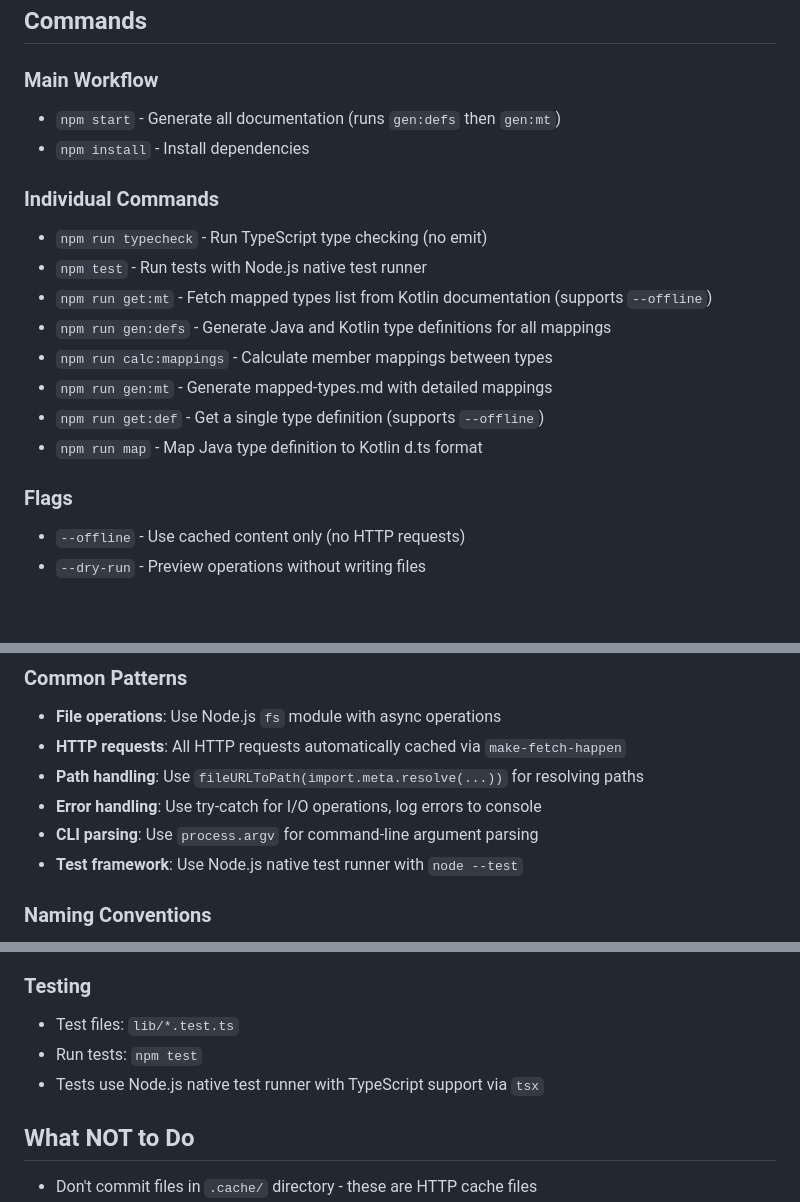
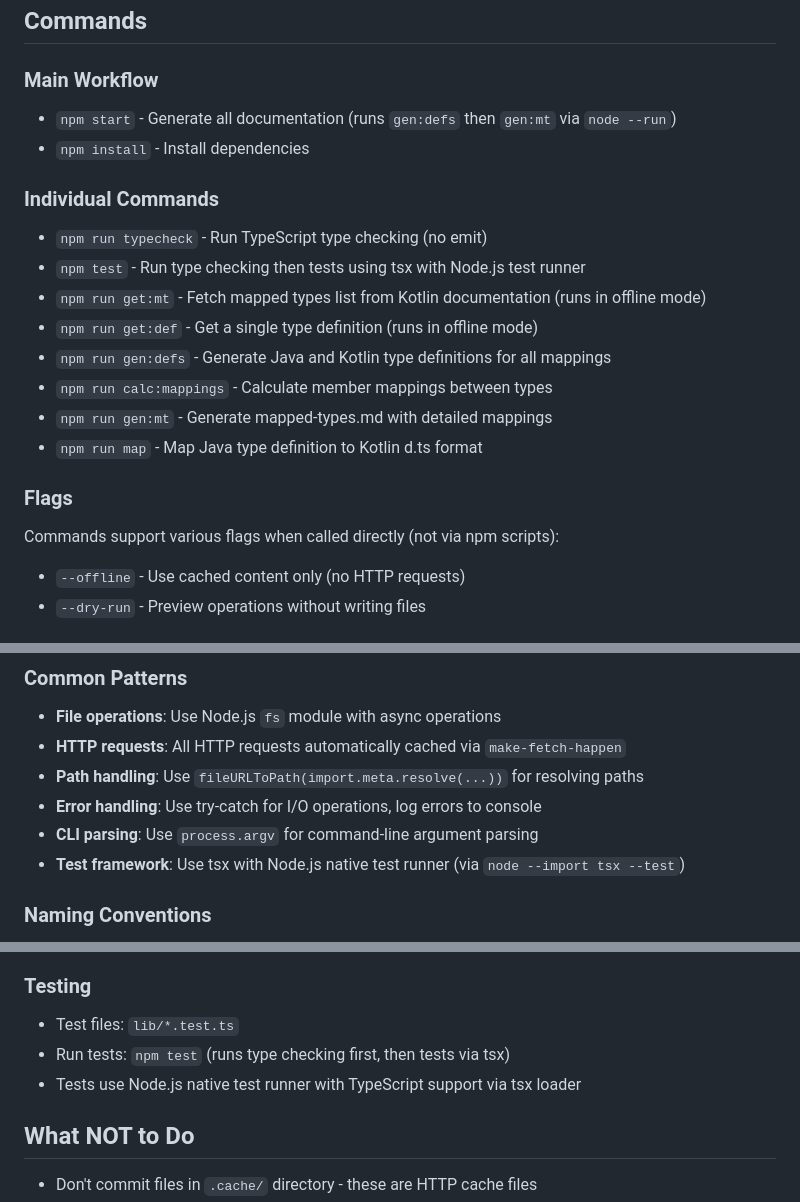
Before and after one commit to hax/kotlin-java-mapped-types, a Markdown page: .github/copilot-instructions.md, 3 parts joined by grey strips. Drawn GitHub-style; blank space fills up the shorter version.

Commit message:
Fix command descriptions in Copilot instructions
Co-authored-by: hax <159840+hax@users.noreply.github.com>

```diff
--- a/.github/copilot-instructions.md
+++ b/.github/copilot-instructions.md
@@ -60,20 +60,21 @@ This project generates comprehensive and precise documentation for type mappings
 ## Commands
 
 ### Main Workflow
-- `npm start` - Generate all documentation (runs `gen:defs` then `gen:mt`)
+- `npm start` - Generate all documentation (runs `gen:defs` then `gen:mt` via `node --run`)
 - `npm install` - Install dependencies
 
 ### Individual Commands
 - `npm run typecheck` - Run TypeScript type checking (no emit)
-- `npm test` - Run tests with Node.js native test runner
-- `npm run get:mt` - Fetch mapped types list from Kotlin documentation (supports `--offline`)
+- `npm test` - Run type checking then tests using tsx with Node.js test runner
+- `npm run get:mt` - Fetch mapped types list from Kotlin documentation (runs in offline mode)
+- `npm run get:def` - Get a single type definition (runs in offline mode)
 - `npm run gen:defs` - Generate Java and Kotlin type definitions for all mappings
 - `npm run calc:mappings` - Calculate member mappings between types
 - `npm run gen:mt` - Generate mapped-types.md with detailed mappings
-- `npm run get:def` - Get a single type definition (supports `--offline`)
 - `npm run map` - Map Java type definition to Kotlin d.ts format
 
 ### Flags
+Commands support various flags when called directly (not via npm scripts):
 - `--offline` - Use cached content only (no HTTP requests)
 - `--dry-run` - Preview operations without writing files
 
@@ -98,7 +99,7 @@ This project generates comprehensive and precise documentation for type mappings
 - **Path handling**: Use `fileURLToPath(import.meta.resolve(...))` for resolving paths
 - **Error handling**: Use try-catch for I/O operations, log errors to console
 - **CLI parsing**: Use `process.argv` for command-line argument parsing
-- **Test framework**: Use Node.js native test runner with `node --test`
+- **Test framework**: Use tsx with Node.js native test runner (via `node --import tsx --test`)
 
 ### Naming Conventions
 - **Variables/functions**: camelCase
@@ -218,8 +219,8 @@ Direct path mapping from package + type name.
 
 ### Testing
 - Test files: `lib/*.test.ts`
-- Run tests: `npm test`
-- Tests use Node.js native test runner with TypeScript support via `tsx`
+- Run tests: `npm test` (runs type checking first, then tests via tsx)
+- Tests use Node.js native test runner with TypeScript support via tsx loader
 
 ## What NOT to Do
 
```
